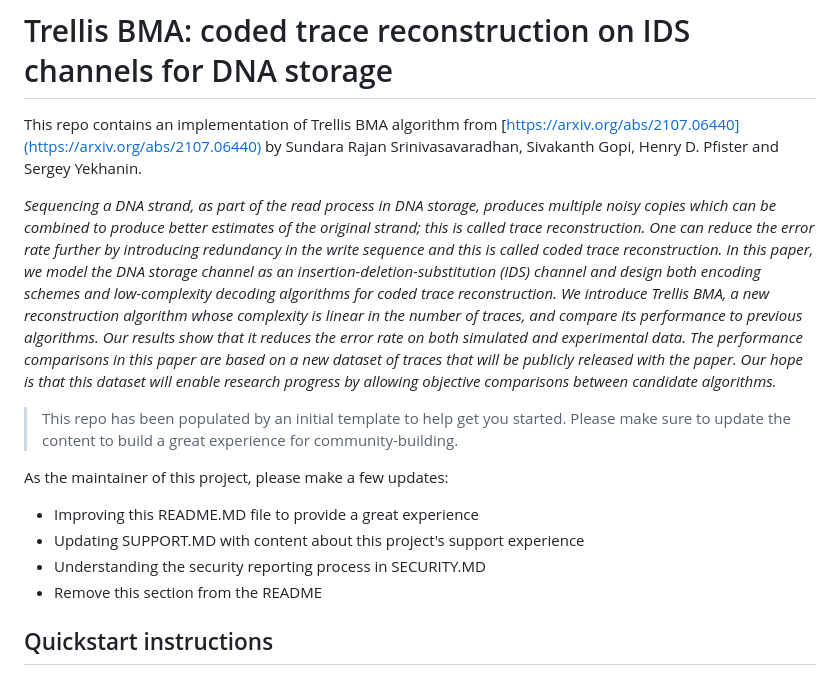
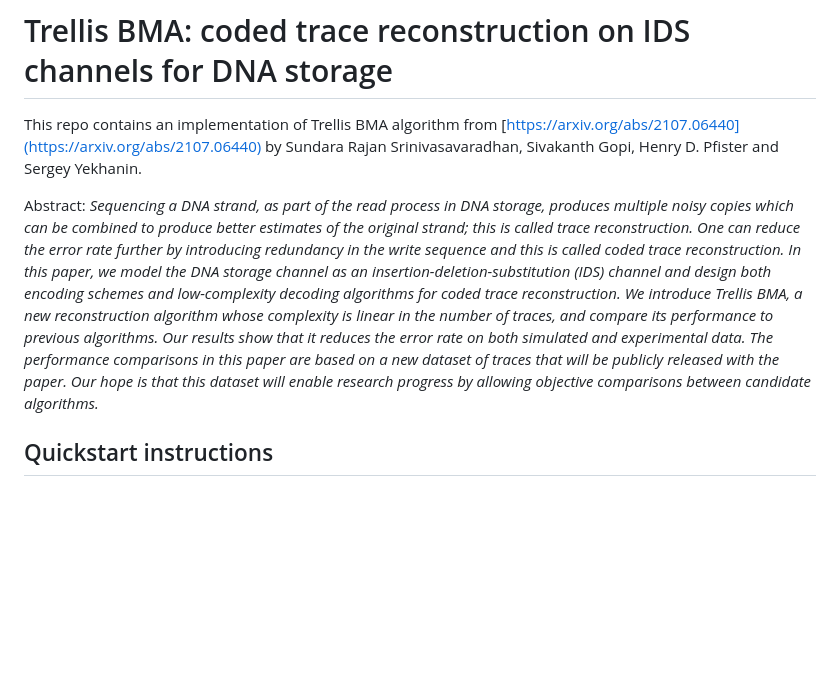
Before and after one commit to microsoft/TrellisBMA, a Markdown page: README.md, the part around the change. Rendered like a GitHub page; blank space fills up the shorter version.

```diff
--- a/README.md
+++ b/README.md
@@ -2,18 +2,9 @@
 
 This repo contains an implementation of Trellis BMA algorithm from [https://arxiv.org/abs/2107.06440](https://arxiv.org/abs/2107.06440) by Sundara Rajan Srinivasavaradhan, Sivakanth Gopi, Henry D. Pfister and Sergey Yekhanin.
 
-*Sequencing a DNA strand, as part of the read process in DNA storage, produces multiple noisy copies which can be combined to produce better estimates of the original strand; this is called trace reconstruction. One can reduce the error rate further by introducing redundancy in the write sequence and this is called coded trace reconstruction. In this paper, we model the DNA storage channel as an insertion-deletion-substitution (IDS) channel and design both encoding schemes and low-complexity decoding algorithms for coded trace reconstruction.
+Abstract: *Sequencing a DNA strand, as part of the read process in DNA storage, produces multiple noisy copies which can be combined to produce better estimates of the original strand; this is called trace reconstruction. One can reduce the error rate further by introducing redundancy in the write sequence and this is called coded trace reconstruction. In this paper, we model the DNA storage channel as an insertion-deletion-substitution (IDS) channel and design both encoding schemes and low-complexity decoding algorithms for coded trace reconstruction.
 We introduce Trellis BMA, a new reconstruction algorithm whose complexity is linear in the number of traces, and compare its performance to previous algorithms. Our results show that it reduces the error rate on both simulated and experimental data. The performance comparisons in this paper are based on a new dataset of traces that will be publicly released with the paper. Our hope is that this dataset will enable research progress by allowing objective comparisons between candidate algorithms.*
 
-> This repo has been populated by an initial template to help get you started. Please
-> make sure to update the content to build a great experience for community-building.
-
-As the maintainer of this project, please make a few updates:
-
-- Improving this README.MD file to provide a great experience
-- Updating SUPPORT.MD with content about this project's support experience
-- Understanding the security reporting process in SECURITY.MD
-- Remove this section from the README
 
 ## Quickstart instructions
 
```
